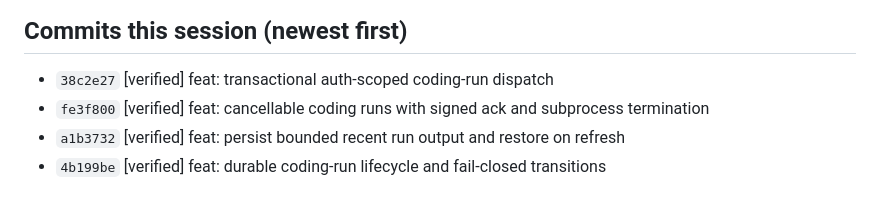
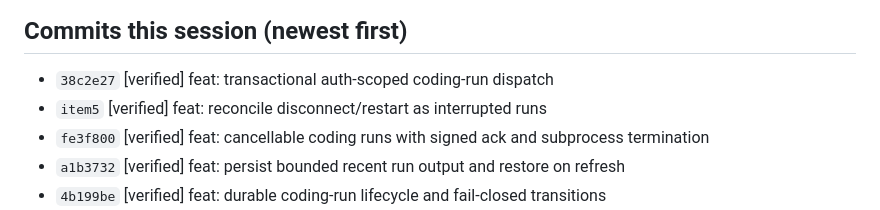
Before and after one commit to pace-noge/crewspace, a Markdown page: PROGRESS.md, the part around the change. Rendered like a GitHub page.

Commit message:
docs: track M6.3 progress at 5/8

```diff
--- a/PROGRESS.md
+++ b/PROGRESS.md
@@ -11,6 +11,7 @@ milestone commits are ready for the slice-gate push.
 
 ## Commits this session (newest first)
 - `38c2e27` [verified] feat: transactional auth-scoped coding-run dispatch
+- `item5` [verified] feat: reconcile disconnect/restart as interrupted runs
 - `fe3f800` [verified] feat: cancellable coding runs with signed ack and subprocess termination
 - `a1b3732` [verified] feat: persist bounded recent run output and restore on refresh
 - `4b199be` [verified] feat: durable coding-run lifecycle and fail-closed transitions
```
Also changed, not shown: PLAN.md (+1 -1 lines).
